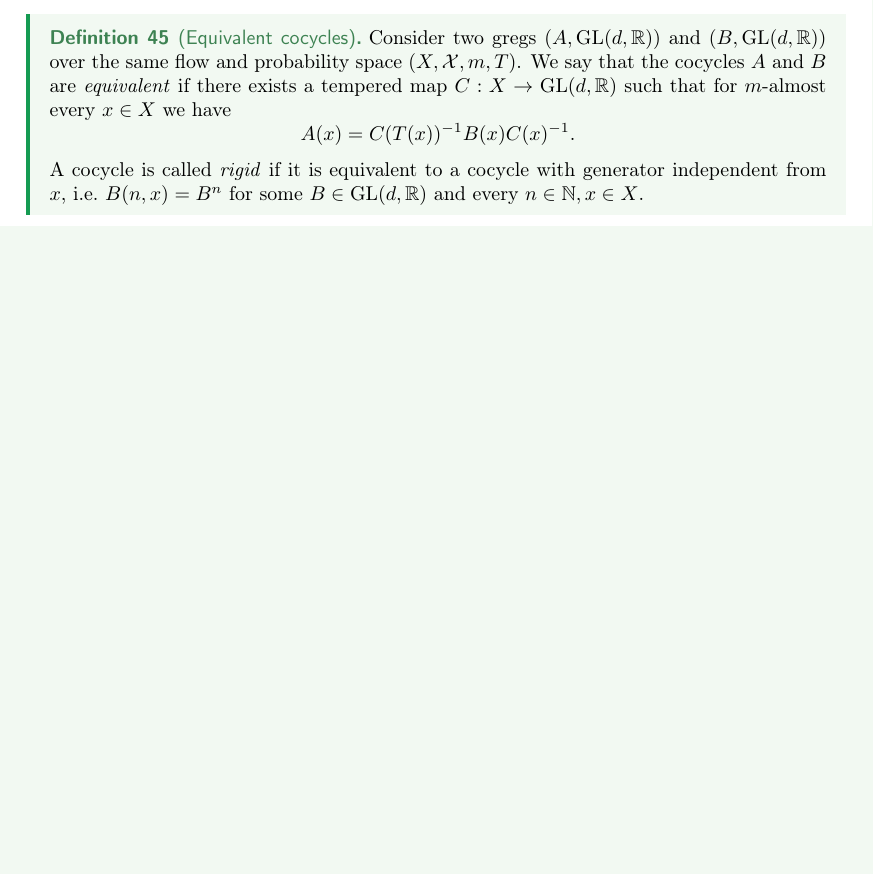
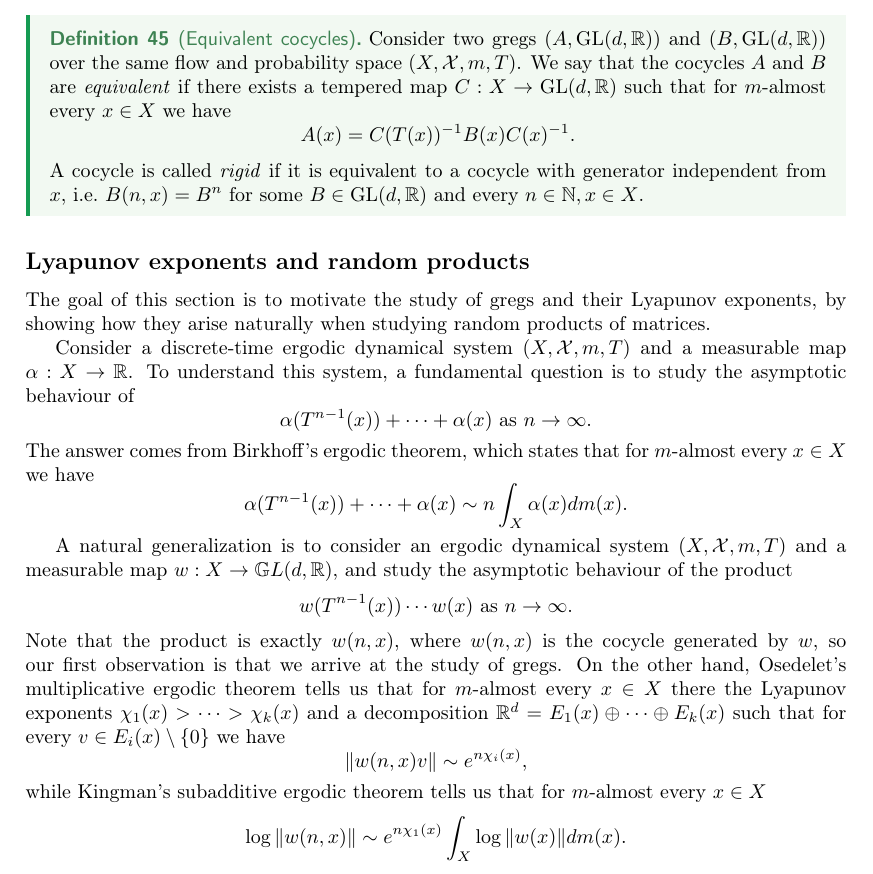
Before and after one commit to gstamatiou/notes, a LaTeX thesis (notes.tex): part of page 80 of 86 before the commit and part of page 80 of 87 after it, cut so that both start at the same text, the shorter picture padded with empty space. Compiled offline with pdfLaTeX.

Commit message:
Lyapunov exponents and random matrix products

```diff
--- a/notes.tex
+++ b/notes.tex
@@ -3334,6 +3334,32 @@ where the limit exists and is finite.
         \]
         A cocycle is called \emph{rigid} if it is equivalent to a cocycle with generator independent from $x$, i.e.\ $B(n,x) = B^n$ for some $B \in \GL(d,\mathbb R)$ and every $n \in \mathbb N, x \in X$.
     \end{definition}
+\subsection{Lyapunov exponents and random products}
+The goal of this section is to motivate the study of gregs and their Lyapunov exponents, by showing how they arise naturally when studying random products of matrices.
+
+Consider a discrete-time ergodic dynamical system $(X, \mathcal X, m, T)$ and a measurable map $\alpha: X \to \mathbb R$.
+To understand this system, a fundamental question is to study the asymptotic behaviour of
+\[
+\alpha(T^{n-1}(x)) + \cdots + \alpha(x) \text{ as } n \to \infty.
+\]
+The answer comes from Birkhoff's ergodic theorem, which states that for $m$-almost every $x \in X$ we have
+\[
+\alpha(T^{n-1}(x)) + \cdots + \alpha(x) \sim n \int_X \alpha(x) dm(x).
+\]
+
+A natural generalization is to consider an ergodic dynamical system $(X, \mathcal X, m, T)$ and a measurable map $w: X \to \mathbb GL(d,\mathbb R)$, and study the asymptotic behaviour of the product
+\[
+w(T^{n-1}(x)) \cdots w(x) \text{ as } n \to \infty.
+\]
+Note that the product is exactly $w(n,x)$, where $w(n,x)$ is the cocycle generated by $w$, so our first observation is that we arrive at the study of gregs.
+On the other hand, Osedelet's multiplicative ergodic theorem tells us that for $m$-almost every $x \in X$ there the Lyapunov exponents $\chi_1(x) > \cdots > \chi_k(x)$ and a decomposition $\mathbb R^d = E_1(x) \oplus \cdots \oplus E_k(x)$ such that for every $v \in E_i(x) \setminus \{0\}$ we have
+\[
+\|w(n,x) v\| \sim e^{n \chi_i(x)},
+\]
+while Kingman's subadditive ergodic theorem tells us that for $m$-almost every $x \in X$
+\[
+\log \|w(n,x)\| \sim e^{n \chi_1(x)} \int_X \log \|w(x)\| dm(x).
+\]
 
 \section{2025-10-03}
 \subsection[Proof of 2d(1,n) <= d(1,2)]{Proof of $2\delta_{1,n} \leq \delta_{1,2}$}
```
Also changed, not shown: notes.tex (1 more changed lines), 1 other file.
